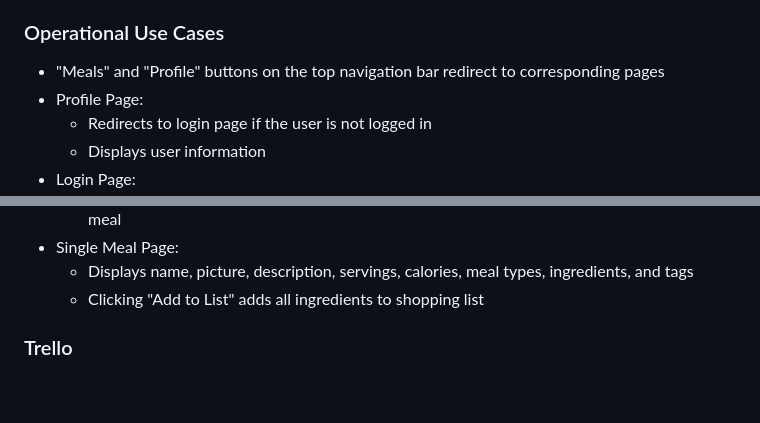
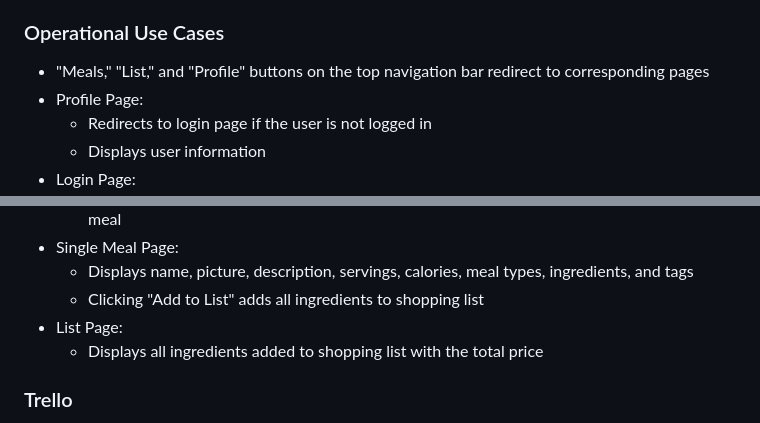
Before and after one commit to NicholasGraalum/CS362-Project, a Markdown page: README.md, 2 parts joined by grey strips. GitHub-like rendering; blank space fills up the shorter version.

```diff
--- a/README.md
+++ b/README.md
@@ -32,7 +32,7 @@ project/ : contains all term project code
 - Refer to documentation/userDocumentation.md for information on how to use the website
 
 ### Operational Use Cases
-- "Meals" and "Profile" buttons on the top navigation bar redirect to corresponding pages
+- "Meals," "List," and "Profile" buttons on the top navigation bar redirect to corresponding pages
 - Profile Page:
   + Redirects to login page if the user is not logged in
   + Displays user information
@@ -48,6 +48,8 @@ project/ : contains all term project code
 - Single Meal Page:
   + Displays name, picture, description, servings, calories, meal types, ingredients, and tags
   + Clicking "Add to List" adds all ingredients to shopping list
+- List Page:
+  + Displays all ingredients added to shopping list with the total price
 
 ### Trello
 https://trello.com/invite/b/67858decd34bc68d48374ae3/ATTI51f3c84a6dd8d589092d403e5d5221d5AF41F0BE/cs-362-grocery-list
```
